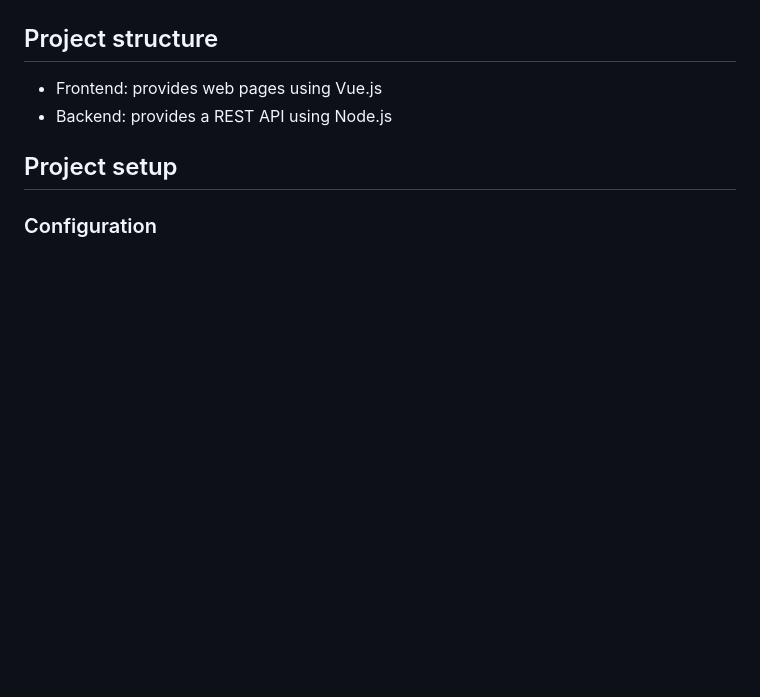
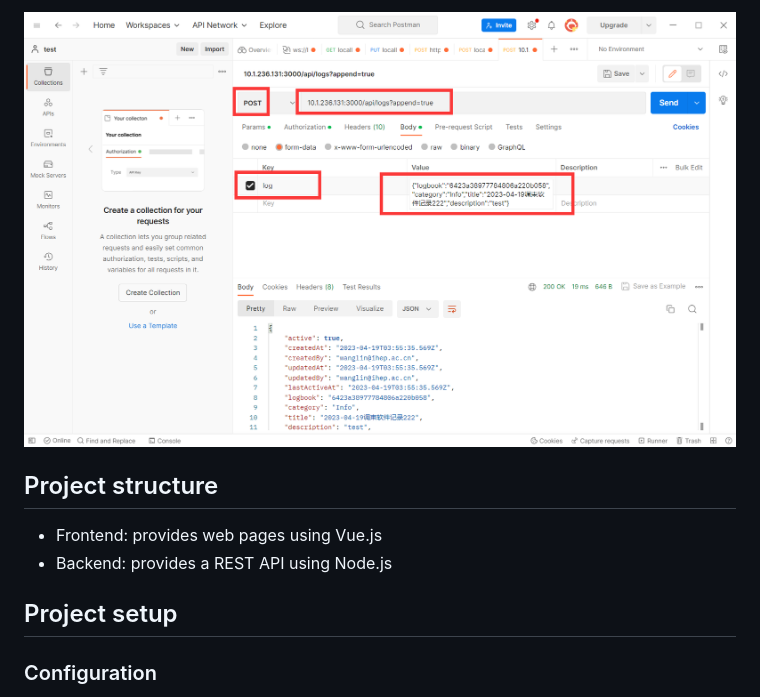
Before and after one commit to wanglin86769/clog2, a Markdown page: README.md, the part around one of its changes. GitHub-like rendering; pictures changed too: docs/screenshots/post.png (added); blank space fills up the shorter version.

```diff
--- a/README.md
+++ b/README.md
@@ -92,3 +106,5 @@ Login page for CSNS OAuth2 authentication
+![Alt text](docs/screenshots/post.png?raw=true "Title")
+
 ## Project structure
 
 * Frontend: provides web pages using Vue.js
```
Also changed, not shown: other parts of README.md (+14 -0 lines), docs/screenshots/API_token.png (added), docs/screenshots/authorization.png (added), docs/screenshots/generate_token.png (added), docs/screenshots/http_request.png (added).
